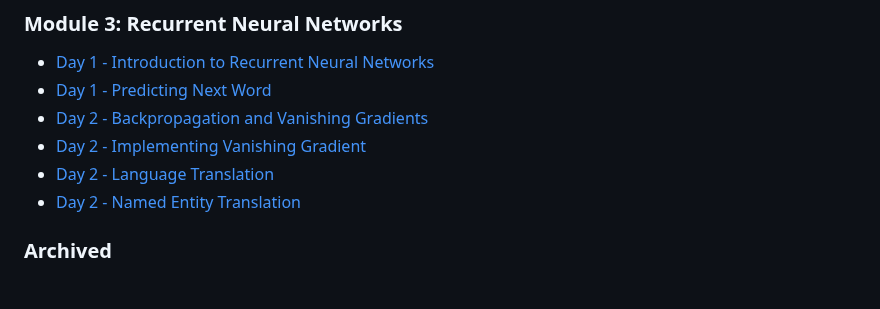
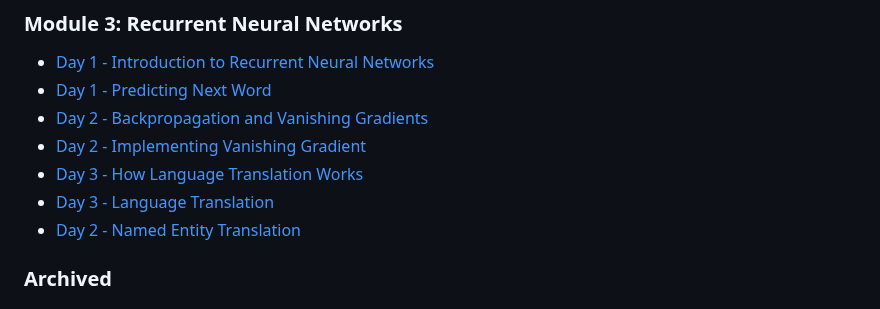
Before and after one commit to azamsharpschool/machine-learning-aiml-aais, a Markdown page: AAIS-312/index.md, the part around the change. Drawn GitHub-style.

Commit message:
adding machine learning resources

```diff
--- a/AAIS-312/index.md
+++ b/AAIS-312/index.md
@@ -67,7 +67,8 @@
 - [Day 1 - Predicting Next Word](resources/rnn-next-word.md)
 - [Day 2 - Backpropagation and Vanishing Gradients](resources/backpropagation-vanishing-gradient.md)
 - [Day 2 - Implementing Vanishing Gradient](resources/vanish-grad-impl.md)
-- [Day 2 - Language Translation](resources/rnn-language-translation.md)
+- [Day 3 - How Language Translation Works](resources/how-transl-works.md)
+- [Day 3 - Language Translation](resources/rnn-language-translation.md)
 - [Day 2 - Named Entity Translation](resources/rnn-named-entity.md)
 
 ### Archived
```
Also changed, not shown: AAIS-302/index.md (+2 -2 lines), AAIS-312/resources/how-transl-works.md (added, +123 -0 lines).
